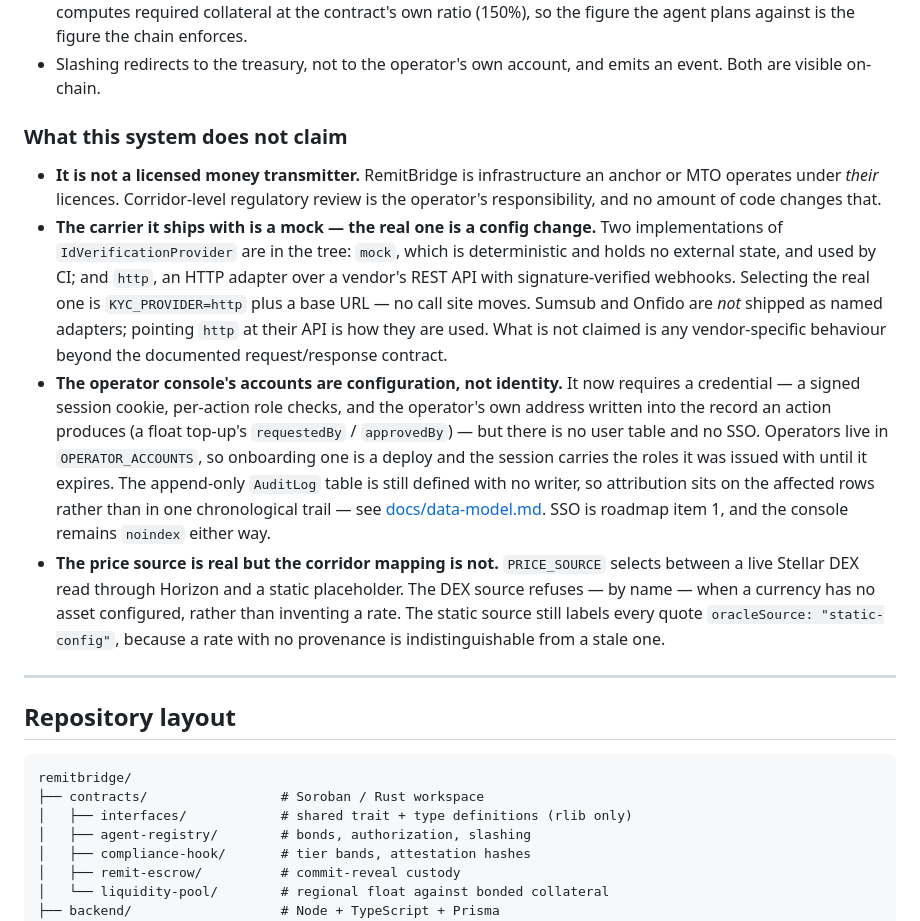
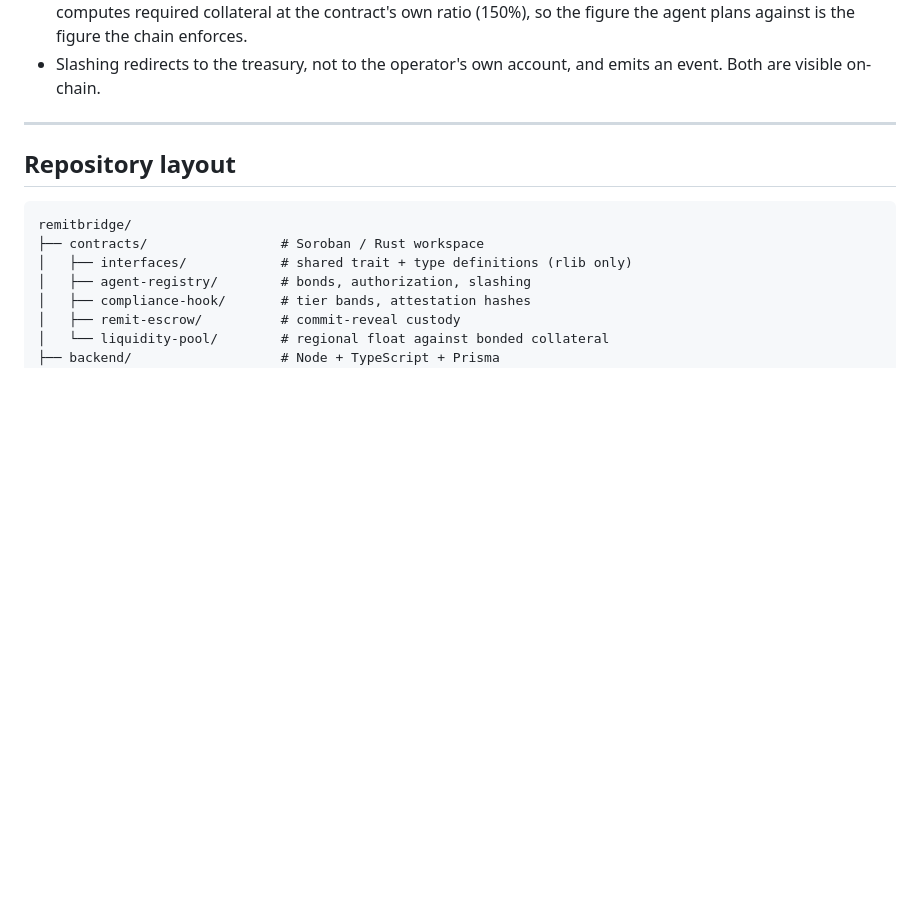
Before and after one commit to Soroban-RemitBridge/Soroban-RemitBridge-Solutionz, a Markdown page: README.md, the part around the change. Rendered like a GitHub page; blank space fills up the shorter version.

Commit message:
docs: remove the "what this system does not claim" section
Deleting it rather than rewording it. The section listed four caveats — licensing,
the KYC carrier, console accounts, price-source mapping — and every one of them is
already stated where it is actionable rather than only in a summary list:

* the money-transmitter position is in docs/assumptions.md,
* "Not yet verified" records what has not been run, including that no KYC vendor
  has been called and no live corridor has been priced,
* Security considerations carries the console's auth limitations, and
* the roadmap's first three items are those same gaps with what closing them
  takes.

Nothing depends on the section: no document linked to its anchor, and the console's
own "What this console does not do" panel is separate content on the overview page.
`## Trust and compliance model` now ends at "Why bonding and slashing".

```diff
--- a/README.md
+++ b/README.md
@@ -195,36 +195,6 @@ sides safe from the other's counterparty risk:
   enforces.
 - Slashing redirects to the treasury, not to the operator's own account, and
   emits an event. Both are visible on-chain.
-
-### What this system does not claim
-
-- **It is not a licensed money transmitter.** RemitBridge is infrastructure an
-  anchor or MTO operates under *their* licences. Corridor-level regulatory
-  review is the operator's responsibility, and no amount of code changes that.
-- **The carrier it ships with is a mock — the real one is a config change.** Two
-  implementations of `IdVerificationProvider` are in the tree: `mock`, which is
-  deterministic and holds no external state, and used by CI; and `http`, an HTTP
-  adapter over a vendor's REST API with signature-verified webhooks. Selecting
-  the real one is `KYC_PROVIDER=http` plus a base URL — no call site moves.
-  Sumsub and Onfido are *not* shipped as named adapters; pointing `http` at their
-  API is how they are used. What is not claimed is any vendor-specific behaviour
-  beyond the documented request/response contract.
-- **The operator console's accounts are configuration, not identity.** It now
-  requires a credential — a signed session cookie, per-action role checks, and the
-  operator's own address written into the record an action produces (a float
-  top-up's `requestedBy` / `approvedBy`) — but there is no user table and no SSO.
-  Operators live in `OPERATOR_ACCOUNTS`, so onboarding one is a deploy and the
-  session carries the roles it was issued with until it expires. The append-only
-  `AuditLog` table is still defined with no writer, so attribution sits on the
-  affected rows rather than in one chronological trail — see
-  [docs/data-model.md](docs/data-model.md). SSO is roadmap item 1, and the console
-  remains `noindex` either way.
-- **The price source is real but the corridor mapping is not.** `PRICE_SOURCE`
-  selects between a live Stellar DEX read through Horizon and a static
-  placeholder. The DEX source refuses — by name — when a currency has no asset
-  configured, rather than inventing a rate. The static source still labels every
-  quote `oracleSource: "static-config"`, because a rate with no provenance is
-  indistinguishable from a stale one.
 
 ---
 
```
